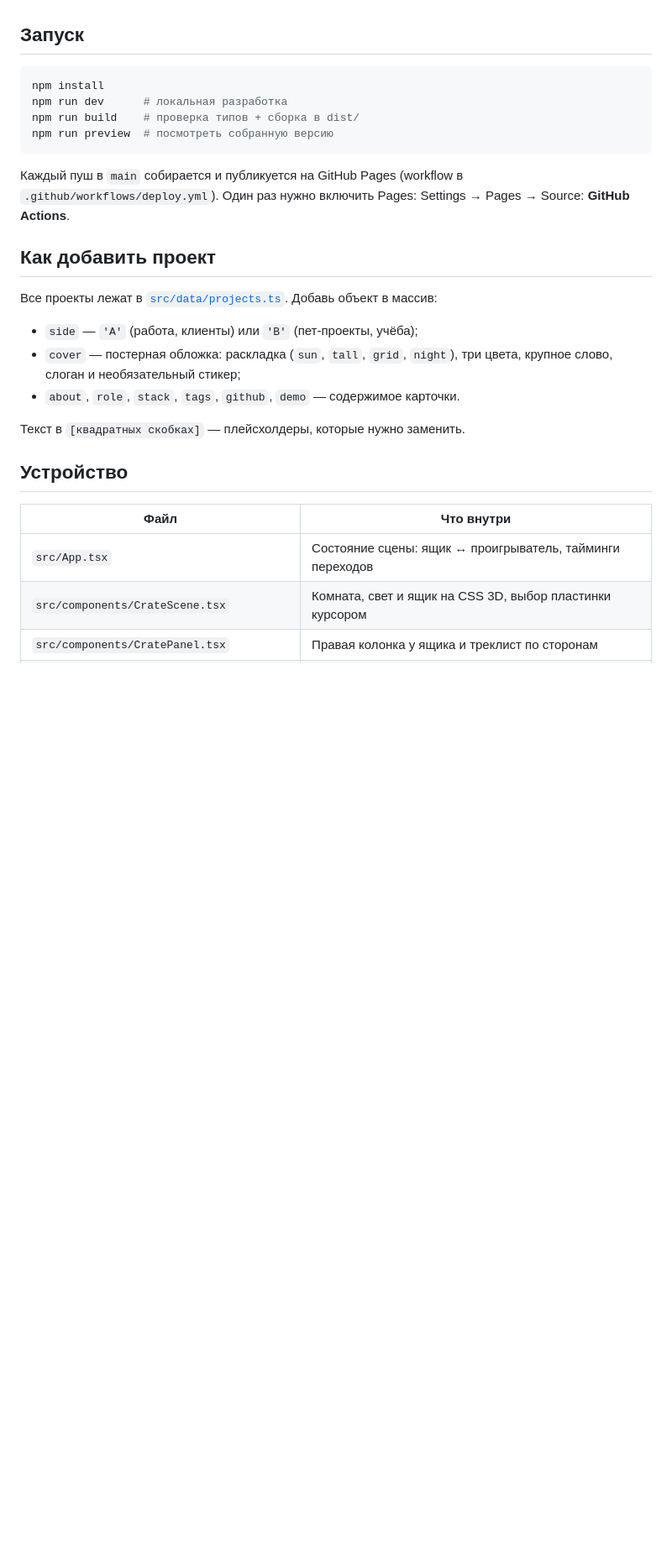
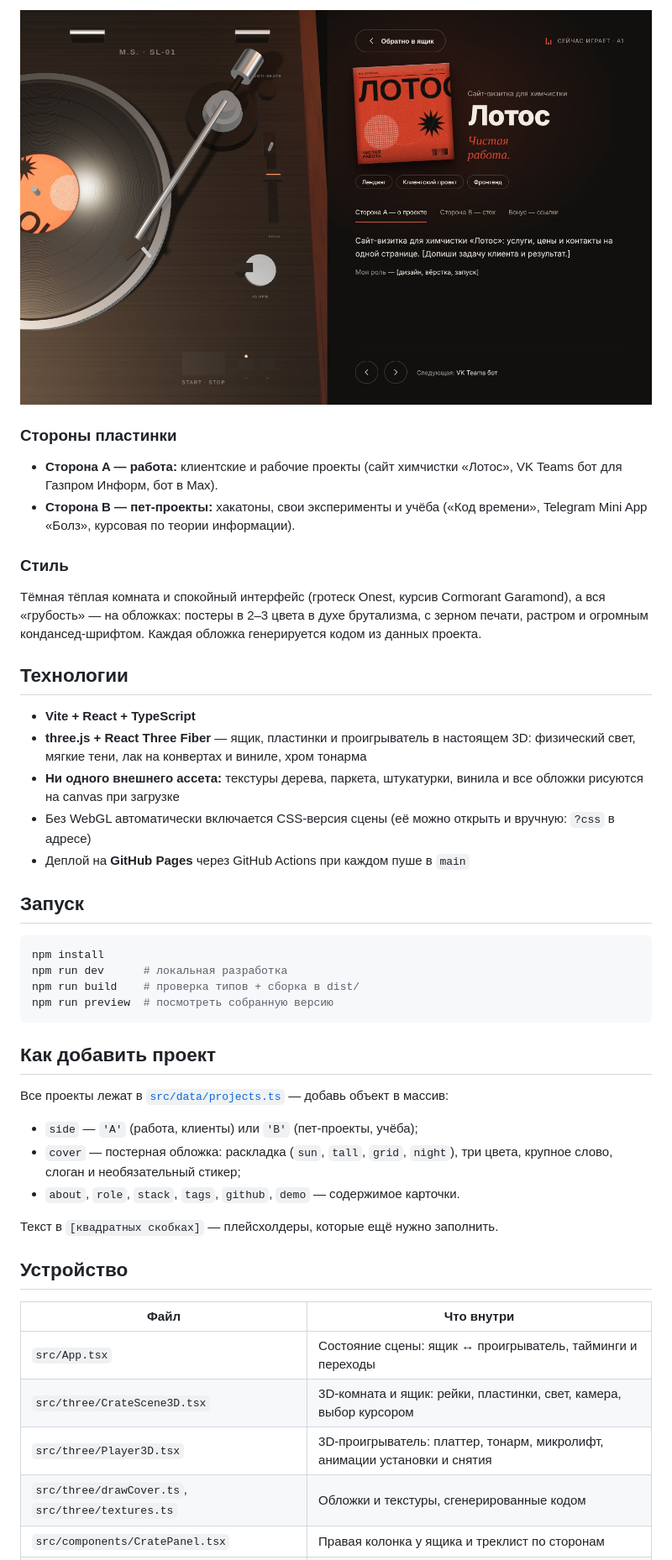
Before and after one commit to 474K474/cutaway, a Markdown page: README.md, the part around one of its changes. Shown at 84% size. Rendered like a GitHub page; pictures changed too: docs/screenshots/player.jpg (added); blank space fills up the shorter version.

````diff
--- a/README.md
+++ b/README.md
@@ -4,3 +18,21 @@
+![Проигрыватель и карточка проекта](docs/screenshots/player.jpg)
+
+### Стороны пластинки
+
+- **Сторона A — работа:** клиентские и рабочие проекты (сайт химчистки «Лотос», VK Teams бот для Газпром Информ, бот в Max).
+- **Сторона B — пет-проекты:** хакатоны, свои эксперименты и учёба («Код времени», Telegram Mini App «Болз», курсовая по теории информации).
+
+### Стиль
+
+Тёмная тёплая комната и спокойный интерфейс (гротеск Onest, курсив Cormorant Garamond), а вся «грубость» — на обложках: постеры в 2–3 цвета в духе брутализма, с зерном печати, растром и огромным кондансед-шрифтом. Каждая обложка генерируется кодом из данных проекта.
+
+## Технологии
+
+- **Vite + React + TypeScript**
+- **three.js + React Three Fiber** — ящик, пластинки и проигрыватель в настоящем 3D: физический свет, мягкие тени, лак на конвертах и виниле, хром тонарма
+- **Ни одного внешнего ассета:** текстуры дерева, паркета, штукатурки, винила и все обложки рисуются на canvas при загрузке
+- Без WebGL автоматически включается CSS-версия сцены (её можно открыть и вручную: `?css` в адресе)
+- Деплой на **GitHub Pages** через GitHub Actions при каждом пуше в `main`
 
 ## Запуск
 
@@ -11,22 +43,22 @@ npm run build    # проверка типов + сборка в dist/
 npm run preview  # посмотреть собранную версию
 ```
 
-Каждый пуш в `main` собирается и публикуется на GitHub Pages (workflow в `.github/workflows/deploy.yml`). Один раз нужно включить Pages: Settings → Pages → Source: **GitHub Actions**.
-
 ## Как добавить проект
 
-Все проекты лежат в [`src/data/projects.ts`](src/data/projects.ts). Добавь объект в массив:
+Все проекты лежат в [`src/data/projects.ts`](src/data/projects.ts) — добавь объект в массив:
 
 - `side` — `'A'` (работа, клиенты) или `'B'` (пет-проекты, учёба);
 - `cover` — постерная обложка: раскладка (`sun`, `tall`, `grid`, `night`), три цвета, крупное слово, слоган и необязательный стикер;
 - `about`, `role`, `stack`, `tags`, `github`, `demo` — содержимое карточки.
 
-Текст в `[квадратных скобках]` — плейсхолдеры, которые нужно заменить.
+Текст в `[квадратных скобках]` — плейсхолдеры, которые ещё нужно заполнить.
 
 ## Устройство
 
 | Файл | Что внутри |
 | --- | --- |
-| `src/App.tsx` | Состояние сцены: ящик ↔ проигрыватель, тайминги переходов |
-| `src/components/CrateScene.tsx` | Комната, свет и ящик на CSS 3D, выбор пластинки курсором |
+| `src/App.tsx` | Состояние сцены: ящик ↔ проигрыватель, тайминги и переходы |
+| `src/three/CrateScene3D.tsx` | 3D-комната и ящик: рейки, пластинки, свет, камера, выбор курсором |
+| `src/three/Player3D.tsx` | 3D-проигрыватель: платтер, тонарм, микролифт, анимации установки и снятия |
+| `src/three/drawCover.ts`, `src/three/textures.ts` | Обложки и текстуры, сгенерированные кодом |
 | `src/components/CratePanel.tsx` | Правая колонка у ящика и треклист по сторонам |
````
Also changed, not shown: other parts of README.md (+18 -12 lines), ROADMAP.md (+4 -2 lines), docs/screenshots/crate.jpg (added), docs/screenshots/hover.jpg (added), 6 other files.
